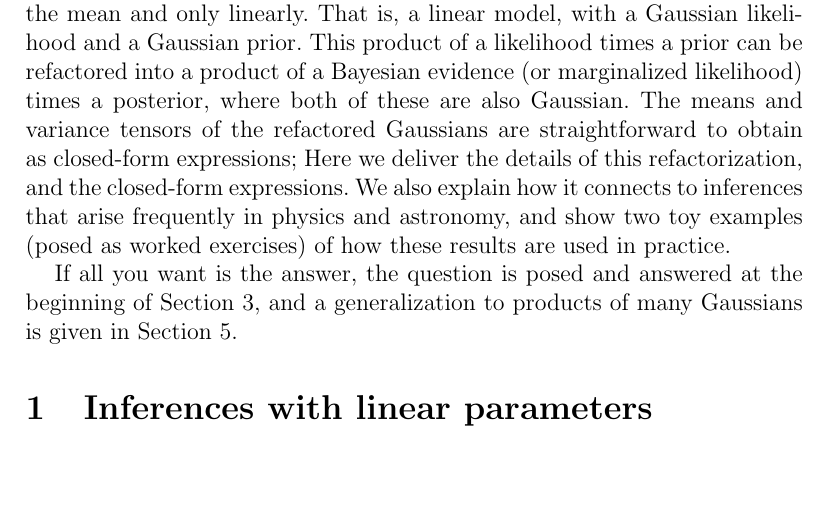
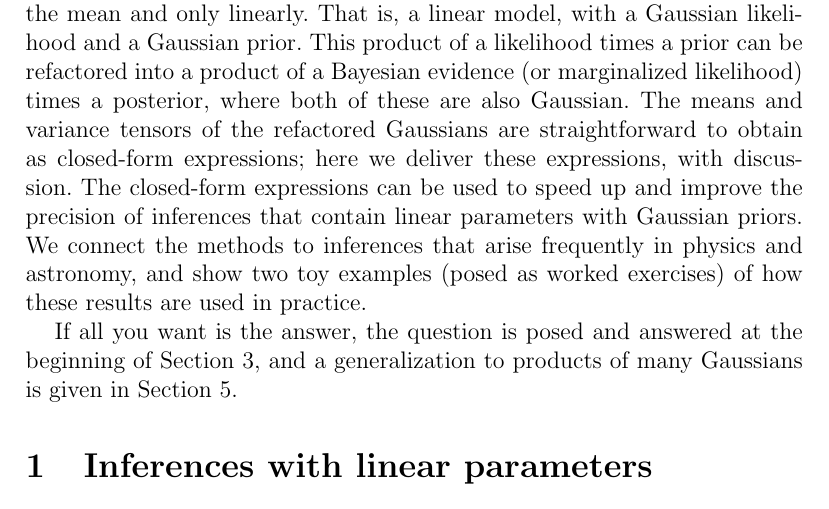
Before and after one commit to davidwhogg/GaussianProductRefactor, a LaTeX document (paper/products.tex): part of page 1 of 12, cut so that both start at the same text, the shorter picture padded with empty space. Compiled offline with pdfLaTeX.

Commit message:
abstract tweaks

```diff
--- a/paper/products.tex
+++ b/paper/products.tex
@@ -152,9 +152,10 @@ Bayesian evidence (or marginalized likelihood) times a posterior, where both of
 these are also Gaussian.
 The means and variance tensors of the refactored Gaussians are straightforward
 to obtain as closed-form expressions;
-Here we deliver the details of this refactorization, and the closed-form
-expressions.
-We also explain how it connects to inferences that arise frequently in physics
+here we deliver these expressions, with discussion.
+The closed-form expressions can be used to speed up and improve the precision
+of inferences that contain linear parameters with Gaussian priors.
+We connect the methods to inferences that arise frequently in physics
 and astronomy, and show two toy examples (posed as worked exercises) of how
 these results are used in practice.
 
```
